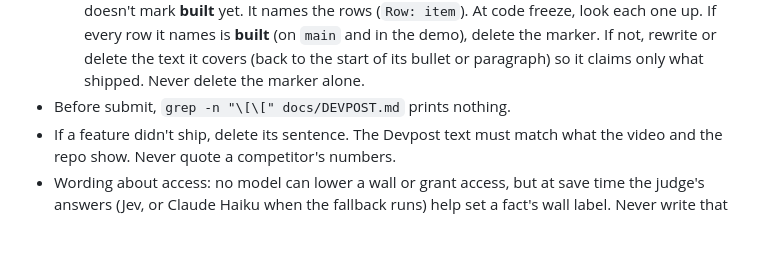
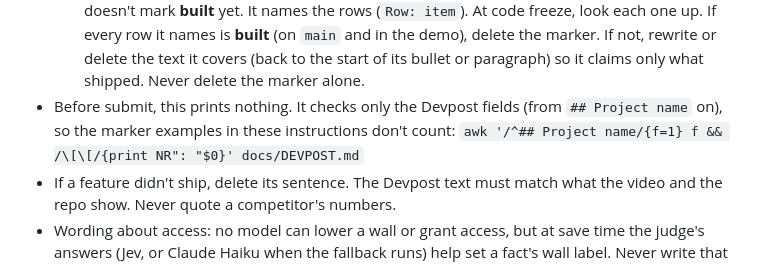
Before and after one commit to victory-c/cal-hacks-13, a Markdown page: docs/DEVPOST.md, the part around the change. GitHub-like rendering; blank space fills up the shorter version.

Commit message:
B12: Scope the Devpost final check to the Devpost fields
Greptile (PR #13, merged): the pre-submit grep searched all of DEVPOST.md, so
the marker examples in the how-to-use section kept it from ever printing
nothing. The check now starts at ## Project name. Verified: a fully resolved
draft prints nothing; the current draft still lists its 64 real markers.

Co-Authored-By: Claude Opus 5.5 <noreply@anthropic.com>
Claude-Session: https://claude.ai/code/session_01DHGKY9MPE7r3sik1hyGnzd

```diff
--- a/docs/DEVPOST.md
+++ b/docs/DEVPOST.md
@@ -23,7 +23,9 @@ Edan pastes it into Devpost and handles the logistics (C8, C10). Source of truth
     At code freeze, look each one up. If every row it names is **built** (on `main` and in the
     demo), delete the marker. If not, rewrite or delete the text it covers (back to the start of
     its bullet or paragraph) so it claims only what shipped. Never delete the marker alone.
-- Before submit, `grep -n "\[\[" docs/DEVPOST.md` prints nothing.
+- Before submit, this prints nothing. It checks only the Devpost fields (from `## Project name`
+  on), so the marker examples in these instructions don't count:
+  `awk '/^## Project name/{f=1} f && /\[\[/{print NR": "$0}' docs/DEVPOST.md`
 - If a feature didn't ship, delete its sentence. The Devpost text must match what the video
   and the repo show. Never quote a competitor's numbers.
 - Wording about access: no model can lower a wall or grant access, but at save time the judge's
```
